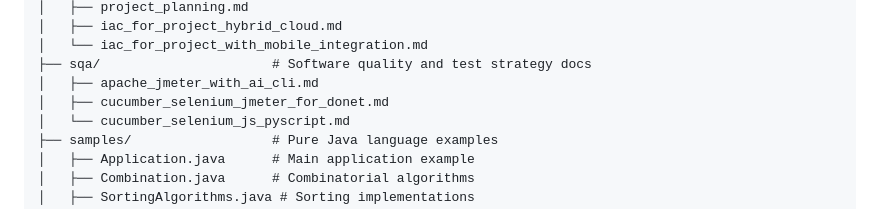
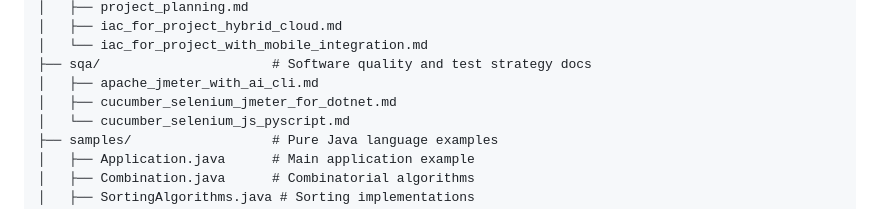
Before and after one commit to iTasks/web-study, a Markdown page: java/README.md, the part around one of its changes. GitHub-like rendering.

```diff
--- a/java/README.md
+++ b/java/README.md
@@ -132,7 +132,7 @@ java/
 │   └── iac_for_project_with_mobile_integration.md
 ├── sqa/                      # Software quality and test strategy docs
 │   ├── apache_jmeter_with_ai_cli.md
-│   ├── cucumber_selenium_jmeter_for_donet.md
+│   ├── cucumber_selenium_jmeter_for_dotnet.md
 │   └── cucumber_selenium_js_pyscript.md
 ├── samples/                  # Pure Java language examples
 │   ├── Application.java      # Main application example
```
Also changed, not shown: other parts of java/README.md (+1 -1 lines), java/sqa/cucumber_selenium_jmeter_for_dotnet.md (renamed from java/sqa/cucumber_selenium_jmeter_for_donet.md).
